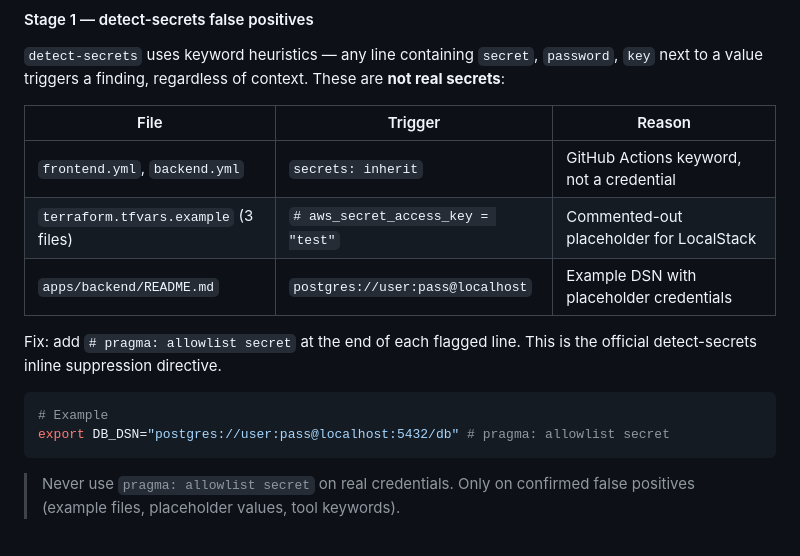
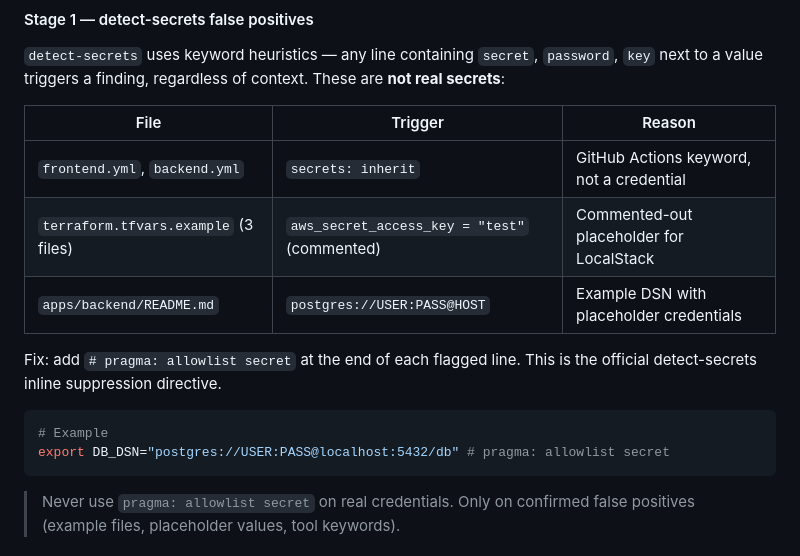
Before and after one commit to tbernacchi/k8s-devsecops-pipeline, a Markdown page: README.md, the part around the change. GitHub-like rendering.

Commit message:
Fix remaining detect-secrets false positives in README files [skip ci]
Co-Authored-By: Claude Sonnet 4.6 <noreply@anthropic.com>

````diff
--- a/README.md
+++ b/README.md
@@ -279,14 +279,14 @@ GitHub sends an email when the pipeline reaches prod deploy.
 | File | Trigger | Reason |
 |------|---------|--------|
 | `frontend.yml`, `backend.yml` | `secrets: inherit` | GitHub Actions keyword, not a credential |
-| `terraform.tfvars.example` (3 files) | `# aws_secret_access_key = "test"` | Commented-out placeholder for LocalStack |
-| `apps/backend/README.md` | `postgres://user:pass@localhost` | Example DSN with placeholder credentials |
+| `terraform.tfvars.example` (3 files) | `aws_secret_access_key = "test"` (commented) | Commented-out placeholder for LocalStack |
+| `apps/backend/README.md` | `postgres://USER:PASS@HOST` | Example DSN with placeholder credentials |
 
 Fix: add `# pragma: allowlist secret` at the end of each flagged line. This is the official detect-secrets inline suppression directive.
 
 ```bash
 # Example
-export DB_DSN="postgres://user:pass@localhost:5432/db" # pragma: allowlist secret
+export DB_DSN="postgres://USER:PASS@localhost:5432/db" # pragma: allowlist secret
 ```
 
 > Never use `pragma: allowlist secret` on real credentials. Only on confirmed false positives (example files, placeholder values, tool keywords).
````
Also changed, not shown: 1 other file.
